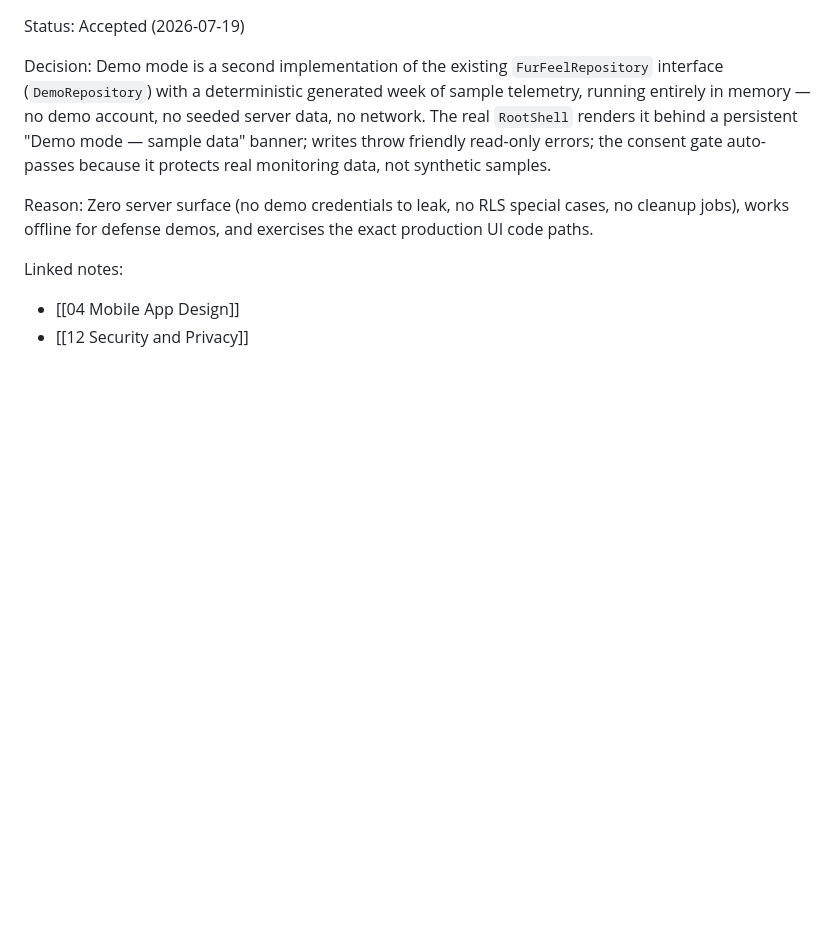
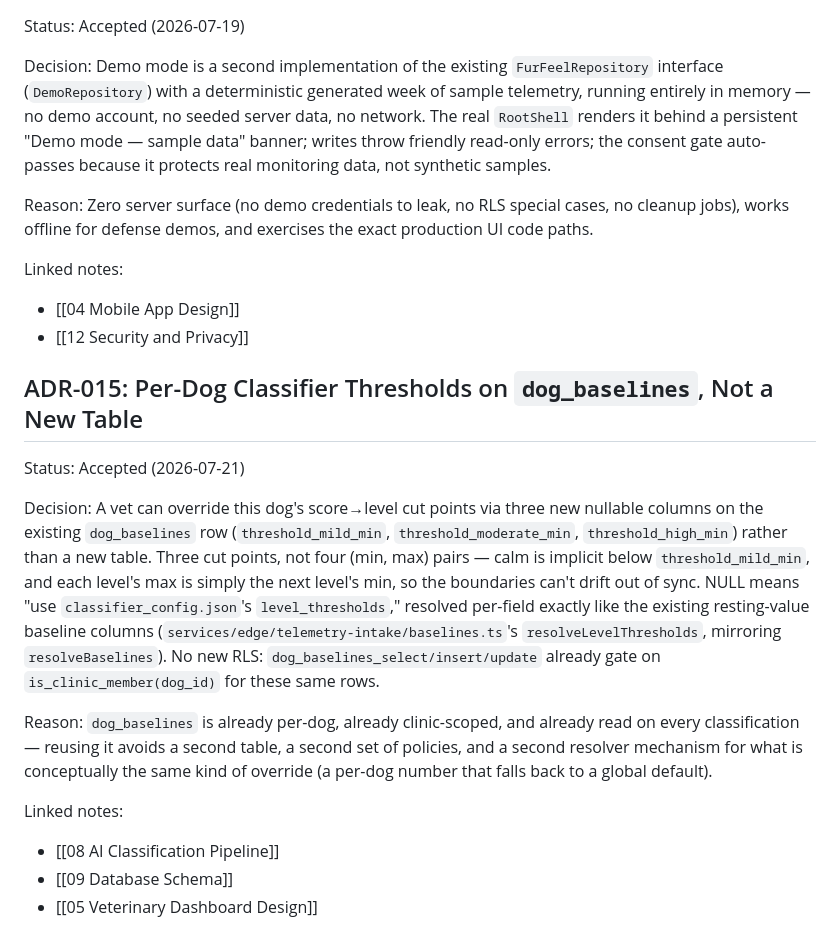
Before and after one commit to SushiMista/furfeel-capstone, a Markdown page: docs/02 Architecture Decisions.md, the part around the change. GitHub-like rendering; blank space fills up the shorter version.

```diff
--- a/docs/02 Architecture Decisions.md
+++ b/docs/02 Architecture Decisions.md
@@ -165,3 +165,15 @@ Reason: Zero server surface (no demo credentials to leak, no RLS special cases,
 Linked notes:
 - [[04 Mobile App Design]]
 - [[12 Security and Privacy]]
+
+## ADR-015: Per-Dog Classifier Thresholds on `dog_baselines`, Not a New Table
+Status: Accepted (2026-07-21)
+
+Decision: A vet can override this dog's score→level cut points via three new nullable columns on the existing `dog_baselines` row (`threshold_mild_min`, `threshold_moderate_min`, `threshold_high_min`) rather than a new table. Three cut points, not four (min, max) pairs — calm is implicit below `threshold_mild_min`, and each level's max is simply the next level's min, so the boundaries can't drift out of sync. NULL means "use `classifier_config.json`'s `level_thresholds`," resolved per-field exactly like the existing resting-value baseline columns (`services/edge/telemetry-intake/baselines.ts`'s `resolveLevelThresholds`, mirroring `resolveBaselines`). No new RLS: `dog_baselines_select/insert/update` already gate on `is_clinic_member(dog_id)` for these same rows.
+
+Reason: `dog_baselines` is already per-dog, already clinic-scoped, and already read on every classification — reusing it avoids a second table, a second set of policies, and a second resolver mechanism for what is conceptually the same kind of override (a per-dog number that falls back to a global default).
+
+Linked notes:
+- [[08 AI Classification Pipeline]]
+- [[09 Database Schema]]
+- [[05 Veterinary Dashboard Design]]
```
